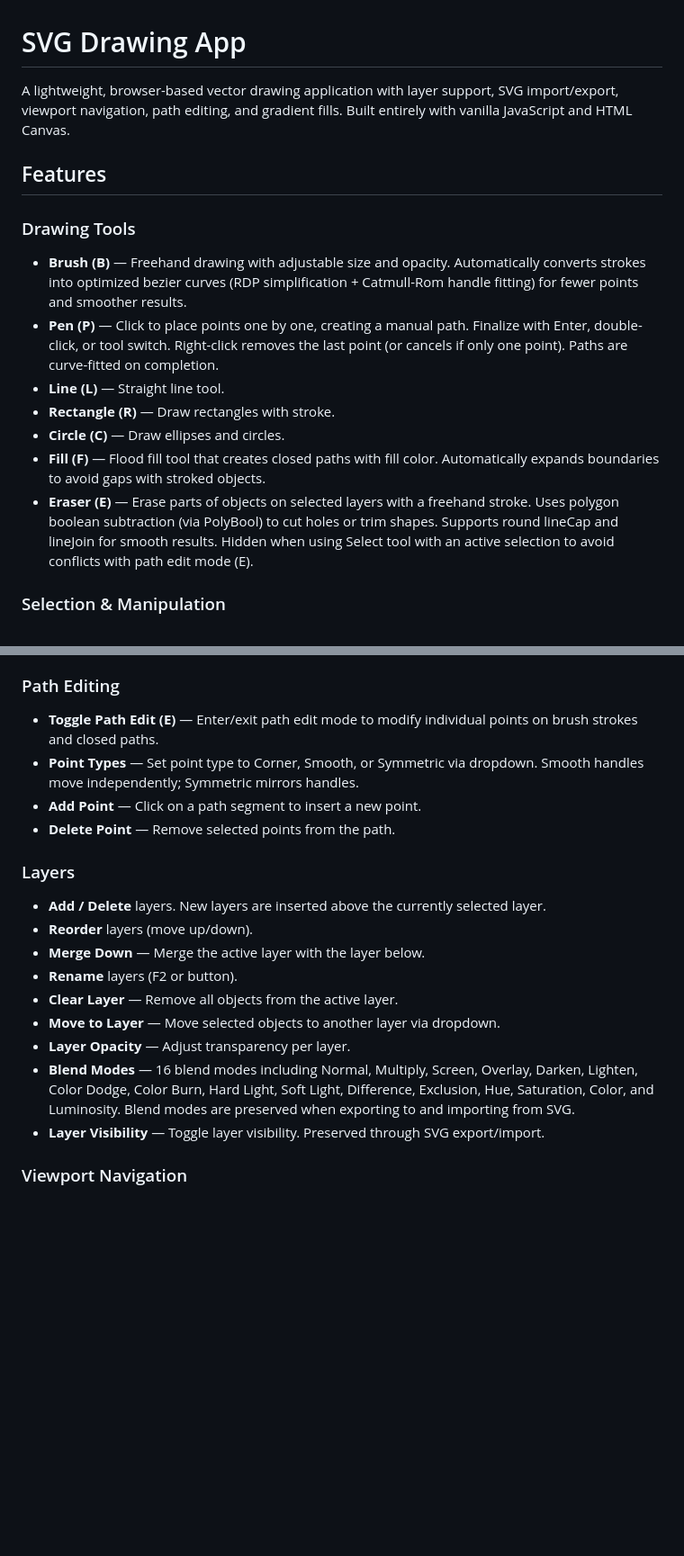
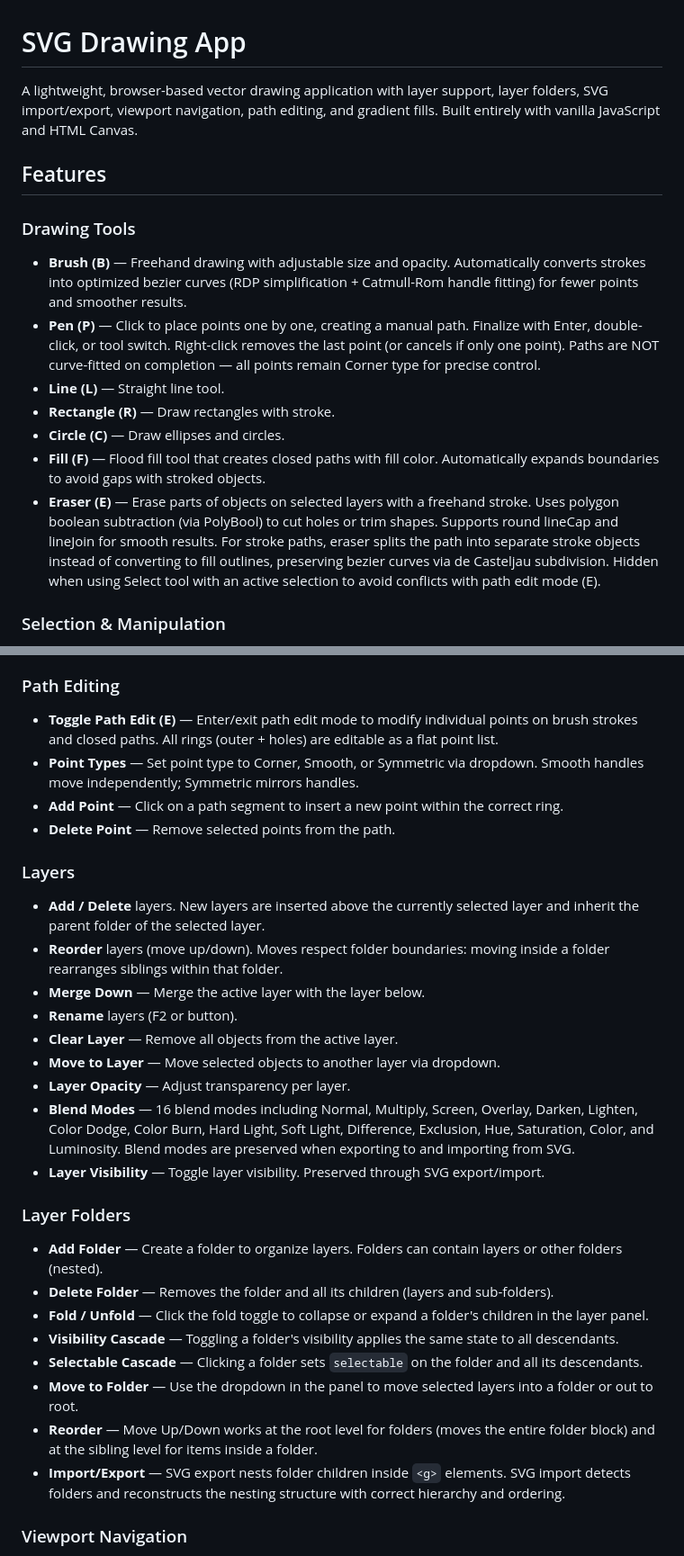
Before and after one commit to zinzui12345/svg-drawing, a Markdown page: README.md, 2 parts joined by grey strips. Shown at 90% size. GitHub-like rendering; blank space fills up the shorter version.

```diff
--- a/README.md
+++ b/README.md
@@ -1,17 +1,17 @@
 # SVG Drawing App
 
-A lightweight, browser-based vector drawing application with layer support, SVG import/export, viewport navigation, path editing, and gradient fills. Built entirely with vanilla JavaScript and HTML Canvas.
+A lightweight, browser-based vector drawing application with layer support, layer folders, SVG import/export, viewport navigation, path editing, and gradient fills. Built entirely with vanilla JavaScript and HTML Canvas.
 
 ## Features
 
 ### Drawing Tools
 - **Brush (B)** — Freehand drawing with adjustable size and opacity. Automatically converts strokes into optimized bezier curves (RDP simplification + Catmull-Rom handle fitting) for fewer points and smoother results.
-- **Pen (P)** — Click to place points one by one, creating a manual path. Finalize with Enter, double-click, or tool switch. Right-click removes the last point (or cancels if only one point). Paths are curve-fitted on completion.
+- **Pen (P)** — Click to place points one by one, creating a manual path. Finalize with Enter, double-click, or tool switch. Right-click removes the last point (or cancels if only one point). Paths are NOT curve-fitted on completion — all points remain Corner type for precise control.
 - **Line (L)** — Straight line tool.
 - **Rectangle (R)** — Draw rectangles with stroke.
 - **Circle (C)** — Draw ellipses and circles.
 - **Fill (F)** — Flood fill tool that creates closed paths with fill color. Automatically expands boundaries to avoid gaps with stroked objects.
-- **Eraser (E)** — Erase parts of objects on selected layers with a freehand stroke. Uses polygon boolean subtraction (via PolyBool) to cut holes or trim shapes. Supports round lineCap and lineJoin for smooth results. Hidden when using Select tool with an active selection to avoid conflicts with path edit mode (E).
+- **Eraser (E)** — Erase parts of objects on selected layers with a freehand stroke. Uses polygon boolean subtraction (via PolyBool) to cut holes or trim shapes. Supports round lineCap and lineJoin for smooth results. For stroke paths, eraser splits the path into separate stroke objects instead of converting to fill outlines, preserving bezier curves via de Casteljau subdivision. Hidden when using Select tool with an active selection to avoid conflicts with path edit mode (E).
 
 ### Selection & Manipulation
 - **Select Tool (V)** — Click to select, drag for rectangular selection. Supports:
@@ -30,14 +30,14 @@ A lightweight, browser-based vector drawing application with layer support, SVG
 - **Undo/Redo** — All gradient edits are tracked in the undo history.
 
 ### Path Editing
-- **Toggle Path Edit (E)** — Enter/exit path edit mode to modify individual points on brush strokes and closed paths.
+- **Toggle Path Edit (E)** — Enter/exit path edit mode to modify individual points on brush strokes and closed paths. All rings (outer + holes) are editable as a flat point list.
 - **Point Types** — Set point type to Corner, Smooth, or Symmetric via dropdown. Smooth handles move independently; Symmetric mirrors handles.
-- **Add Point** — Click on a path segment to insert a new point.
+- **Add Point** — Click on a path segment to insert a new point within the correct ring.
 - **Delete Point** — Remove selected points from the path.
 
 ### Layers
-- **Add / Delete** layers. New layers are inserted above the currently selected layer.
-- **Reorder** layers (move up/down).
+- **Add / Delete** layers. New layers are inserted above the currently selected layer and inherit the parent folder of the selected layer.
+- **Reorder** layers (move up/down). Moves respect folder boundaries: moving inside a folder rearranges siblings within that folder.
 - **Merge Down** — Merge the active layer with the layer below.
 - **Rename** layers (F2 or button).
 - **Clear Layer** — Remove all objects from the active layer.
@@ -45,6 +45,16 @@ A lightweight, browser-based vector drawing application with layer support, SVG
 - **Layer Opacity** — Adjust transparency per layer.
 - **Blend Modes** — 16 blend modes including Normal, Multiply, Screen, Overlay, Darken, Lighten, Color Dodge, Color Burn, Hard Light, Soft Light, Difference, Exclusion, Hue, Saturation, Color, and Luminosity. Blend modes are preserved when exporting to and importing from SVG.
 - **Layer Visibility** — Toggle layer visibility. Preserved through SVG export/import.
+
+### Layer Folders
+- **Add Folder** — Create a folder to organize layers. Folders can contain layers or other folders (nested).
+- **Delete Folder** — Removes the folder and all its children (layers and sub-folders).
+- **Fold / Unfold** — Click the fold toggle to collapse or expand a folder's children in the layer panel.
+- **Visibility Cascade** — Toggling a folder's visibility applies the same state to all descendants.
+- **Selectable Cascade** — Clicking a folder sets `selectable` on the folder and all its descendants.
+- **Move to Folder** — Use the dropdown in the panel to move selected layers into a folder or out to root.
+- **Reorder** — Move Up/Down works at the root level for folders (moves the entire folder block) and at the sibling level for items inside a folder.
+- **Import/Export** — SVG export nests folder children inside `<g>` elements. SVG import detects folders and reconstructs the nesting structure with correct hierarchy and ordering.
 
 ### Viewport Navigation
 - **Pan** — Middle mouse button drag.
```
Also changed, not shown: other parts of README.md (+7 -5 lines).
